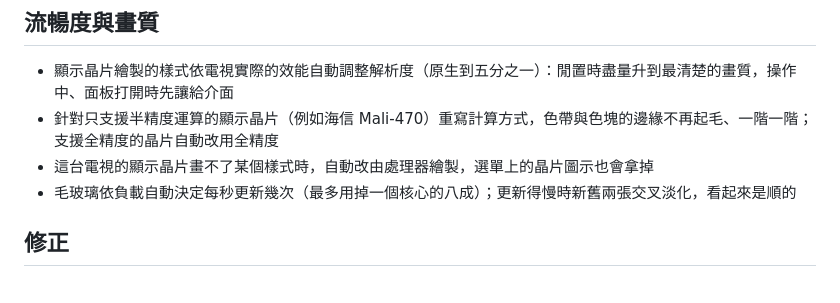
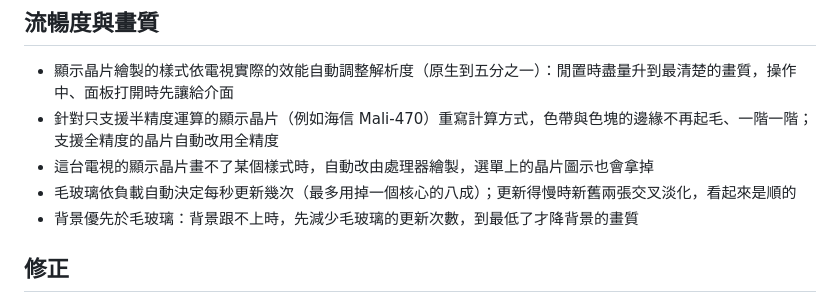
Before and after one commit to candy999/liuli-launcher, a Markdown page: docs/releases/v1.3.0.md, the part around the change. Drawn GitHub-style.

```diff
--- a/docs/releases/v1.3.0.md
+++ b/docs/releases/v1.3.0.md
@@ -25,6 +25,7 @@
 - 針對只支援半精度運算的顯示晶片（例如海信 Mali-470）重寫計算方式，色帶與色塊的邊緣不再起毛、一階一階；支援全精度的晶片自動改用全精度
 - 這台電視的顯示晶片畫不了某個樣式時，自動改由處理器繪製，選單上的晶片圖示也會拿掉
 - 毛玻璃依負載自動決定每秒更新幾次（最多用掉一個核心的八成）；更新得慢時新舊兩張交叉淡化，看起來是順的
+- 背景優先於毛玻璃：背景跟不上時，先減少毛玻璃的更新次數，到最低了才降背景的畫質
 
 ## 修正
 
```
Also changed, not shown: README.md (+1 -1 lines), docs/screenshots/styles-new.jpg.
